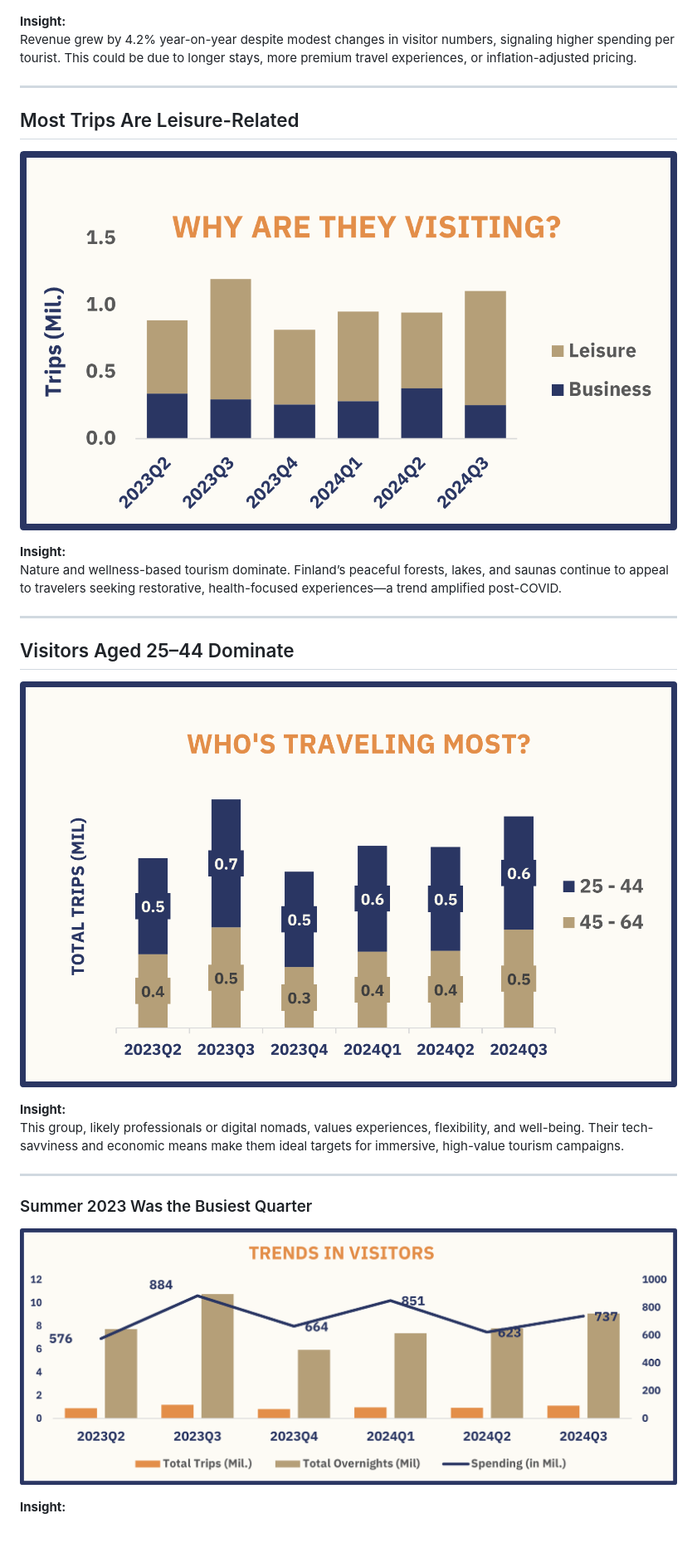
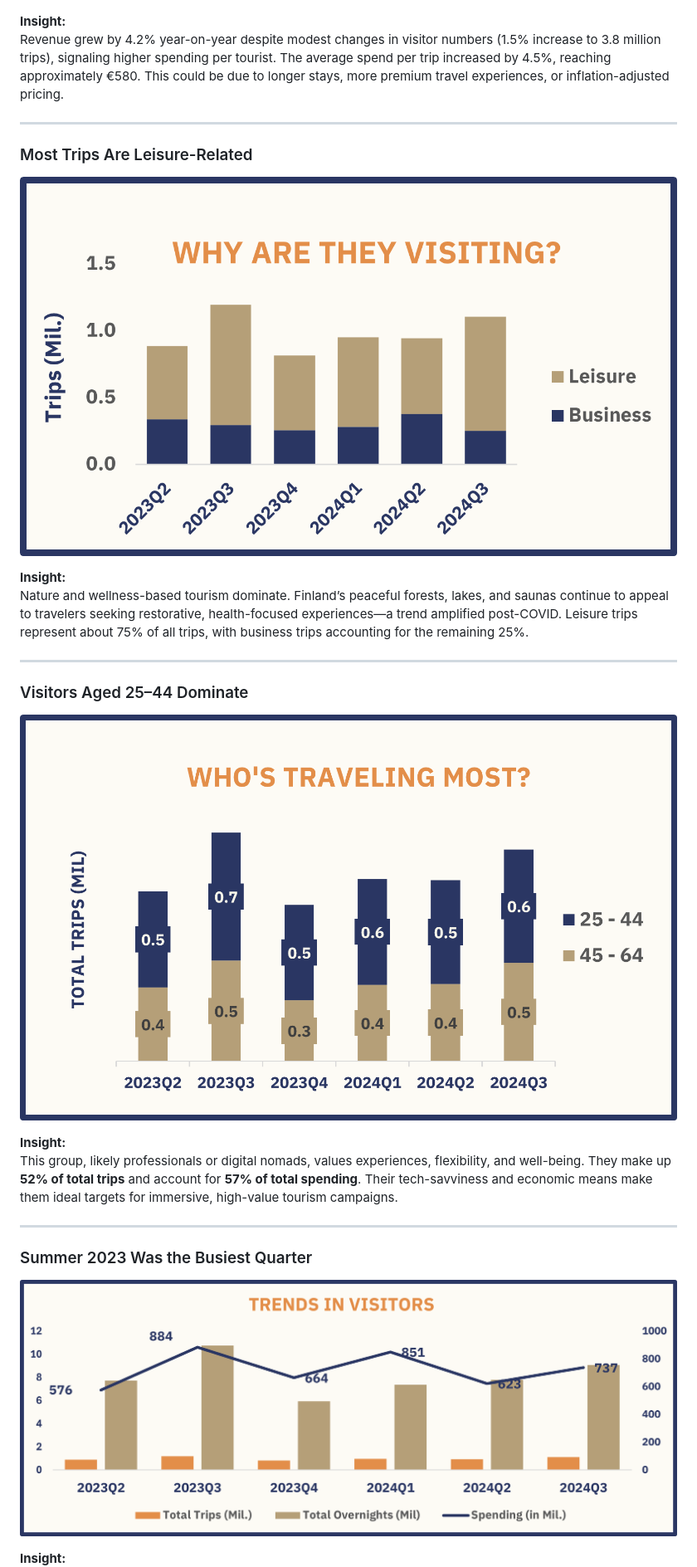
Before and after one commit to queenoriol/queenoriol.github.io, a Markdown page: Finland Tourism Excel Data Analysis/README.md, the part around one of its changes. Shown at 83% size. GitHub-like rendering; blank space fills up the shorter version.

```diff
--- a/Finland Tourism Excel Data Analysis/README.md
+++ b/Finland Tourism Excel Data Analysis/README.md
@@ -25,30 +25,30 @@ This section breaks down the Finnish domestic tourism recovery into six detailed
 ![Dashboard Screenshot](Images/Revenue.png)
 
 **Insight:**
-Revenue grew by 4.2% year-on-year despite modest changes in visitor numbers, signaling higher spending per tourist. This could be due to longer stays, more premium travel experiences, or inflation-adjusted pricing.
+Revenue grew by 4.2% year-on-year despite modest changes in visitor numbers (1.5% increase to 3.8 million trips), signaling higher spending per tourist. The average spend per trip increased by 4.5%, reaching approximately €580. This could be due to longer stays, more premium travel experiences, or inflation-adjusted pricing.
 
 ---
 
-## Most Trips Are Leisure-Related
+### Most Trips Are Leisure-Related
 
- ![Dashboard Screenshot](Images/Purpose.png)
+![Dashboard Screenshot](Images/Purpose.png)
 
 **Insight:**
-Nature and wellness-based tourism dominate. Finland’s peaceful forests, lakes, and saunas continue to appeal to travelers seeking restorative, health-focused experiences—a trend amplified post-COVID.
+Nature and wellness-based tourism dominate. Finland’s peaceful forests, lakes, and saunas continue to appeal to travelers seeking restorative, health-focused experiences—a trend amplified post-COVID. Leisure trips represent about 75% of all trips, with business trips accounting for the remaining 25%.
 
 ---
 
-## Visitors Aged 25–44 Dominate
+### Visitors Aged 25–44 Dominate
 
- ![Dashboard Screenshot](Images/Age_Group.png)
+![Dashboard Screenshot](Images/Age_Group.png)
 
 **Insight:**
-This group, likely professionals or digital nomads, values experiences, flexibility, and well-being. Their tech-savviness and economic means make them ideal targets for immersive, high-value tourism campaigns.
+This group, likely professionals or digital nomads, values experiences, flexibility, and well-being. They make up **52% of total trips** and account for **57% of total spending**. Their tech-savviness and economic means make them ideal targets for immersive, high-value tourism campaigns.
 
 ---
 
 ### Summer 2023 Was the Busiest Quarter
 
- ![Dashboard Screenshot](Images/Overnights.png)
+![Dashboard Screenshot](Images/Overnights.png)
 
 **Insight:**
```
Also changed, not shown: other parts of Finland Tourism Excel Data Analysis/README.md (+31 -41 lines).
